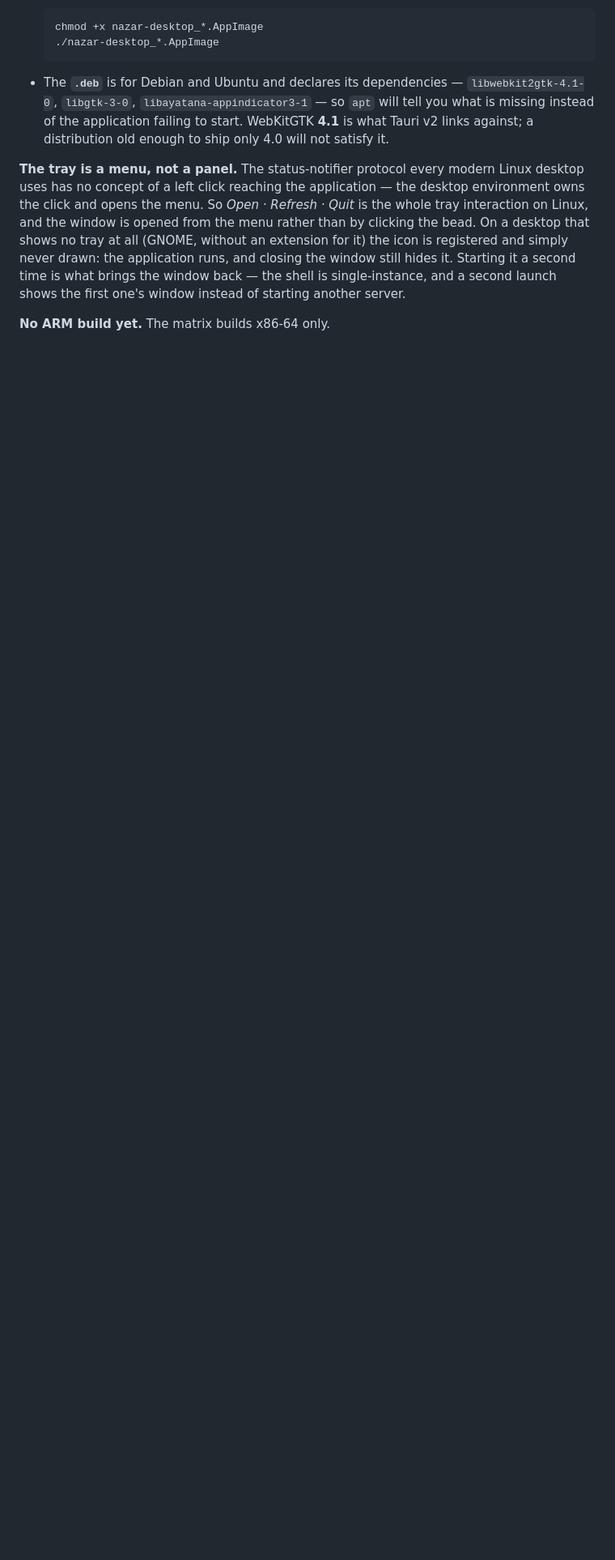
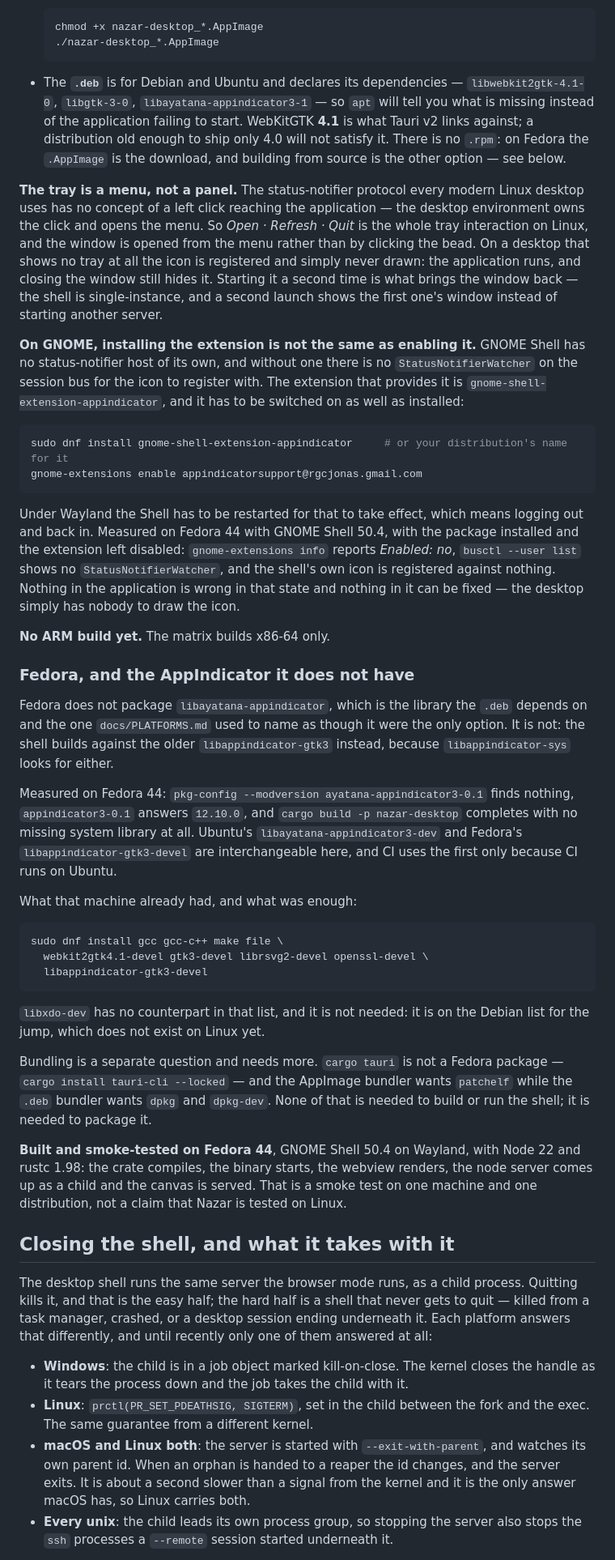
Before and after one commit to xfurqan0/nazar, a Markdown page: docs/PLATFORMS.md, the part around one of its changes. Shown at 81% size. Rendered like a GitHub page; blank space fills up the shorter version.

Commit message:
docs(platforms): what Fedora actually needs, and what GNOME actually does
Three things this page either got wrong or did not say.

**Fedora has no `libayatana-appindicator`.** The page named it as though it were
the only option; `libappindicator-sys` looks for either that or the older
`libappindicator-gtk3`, and Fedora carries the second. Measured on Fedora 44:
`pkg-config` finds no `ayatana-appindicator3-0.1`, answers `12.10.0` for
`appindicator3-0.1`, and the crate builds with no missing system library at all.
The dnf list that was enough is now written down, along with the note that
`libxdo-dev` has no counterpart in it and does not need one — it is there for a
jump Linux does not have yet.

**On GNOME, installing the extension is not enabling it.** GNOME Shell has no
status-notifier host, so without one there is no `StatusNotifierWatcher` for the
icon to register with and the icon is never drawn. Measured with the package
installed and the extension left off: `gnome-extensions info` reports
*Enabled: no*, `busctl --user list` shows no watcher, and the tray is silently
absent. Nothing in the application is wrong in that state and nothing in it can
be fixed there.

**The server no longer outlives the shell**, so the page says how, per platform:
a job object on Windows, `PR_SET_PDEATHSIG` on Linux, `--exit-with-parent` on
both macOS and Linux, and a process group per child everywhere. Anyone on an
older build who has met the leftover node process gets the one-line answer for
it.

The claim is deliberately narrow: **built and smoke-tested on Fedora 44**, GNOME
Shell 50.4 on Wayland, Node 22, rustc 1.98 — the crate compiles, the binary
starts, the webview renders and the canvas is served. That is one machine and
one distribution, and it is not a claim that Nazar is tested on Linux.

````diff
--- a/docs/PLATFORMS.md
+++ b/docs/PLATFORMS.md
@@ -77,16 +78,86 @@ for everybody, and the CI matrix produces both from the same runner either way.
   `libwebkit2gtk-4.1-0`, `libgtk-3-0`, `libayatana-appindicator3-1` — so `apt` will tell
   you what is missing instead of the application failing to start. WebKitGTK **4.1** is
   what Tauri v2 links against; a distribution old enough to ship only 4.0 will not
-  satisfy it.
+  satisfy it. There is no `.rpm`: on Fedora the `.AppImage` is the download, and building
+  from source is the other option — see below.
 
 **The tray is a menu, not a panel.** The status-notifier protocol every modern Linux
 desktop uses has no concept of a left click reaching the application — the desktop
 environment owns the click and opens the menu. So *Open · Refresh · Quit* is the whole
 tray interaction on Linux, and the window is opened from the menu rather than by clicking
-the bead. On a desktop that shows no tray at all (GNOME, without an extension for it) the
-icon is registered and simply never drawn: the application runs, and closing the window
-still hides it. Starting it a second time is what brings the window back — the shell is
-single-instance, and a second launch shows the first one's window instead of starting
-another server.
+the bead. On a desktop that shows no tray at all the icon is registered and simply never
+drawn: the application runs, and closing the window still hides it. Starting it a second
+time is what brings the window back — the shell is single-instance, and a second launch
+shows the first one's window instead of starting another server.
+
+**On GNOME, installing the extension is not the same as enabling it.** GNOME Shell has no
+status-notifier host of its own, and without one there is no `StatusNotifierWatcher` on
+the session bus for the icon to register with. The extension that provides it is
+`gnome-shell-extension-appindicator`, and it has to be switched on as well as installed:
+
+```sh
+sudo dnf install gnome-shell-extension-appindicator     # or your distribution's name for it
+gnome-extensions enable appindicatorsupport@rgcjonas.gmail.com
+```
+
+Under Wayland the Shell has to be restarted for that to take effect, which means logging
+out and back in. Measured on Fedora 44 with GNOME Shell 50.4, with the package installed
+and the extension left disabled: `gnome-extensions info` reports *Enabled: no*,
+`busctl --user list` shows no `StatusNotifierWatcher`, and the shell's own icon is
+registered against nothing. Nothing in the application is wrong in that state and nothing
+in it can be fixed — the desktop simply has nobody to draw the icon.
 
 **No ARM build yet.** The matrix builds x86-64 only.
+
+### Fedora, and the AppIndicator it does not have
+
+Fedora does not package `libayatana-appindicator`, which is the library the `.deb`
+depends on and the one `docs/PLATFORMS.md` used to name as though it were the only
+option. It is not: the shell builds against the older `libappindicator-gtk3` instead,
+because `libappindicator-sys` looks for either.
+
+Measured on Fedora 44: `pkg-config --modversion ayatana-appindicator3-0.1` finds nothing,
+`appindicator3-0.1` answers `12.10.0`, and `cargo build -p nazar-desktop` completes with
+no missing system library at all. Ubuntu's `libayatana-appindicator3-dev` and Fedora's
+`libappindicator-gtk3-devel` are interchangeable here, and CI uses the first only because
+CI runs on Ubuntu.
+
+What that machine already had, and what was enough:
+
+```sh
+sudo dnf install gcc gcc-c++ make file \
+  webkit2gtk4.1-devel gtk3-devel librsvg2-devel openssl-devel \
+  libappindicator-gtk3-devel
+```
+
+`libxdo-dev` has no counterpart in that list, and it is not needed: it is on the Debian
+list for the jump, which does not exist on Linux yet.
+
+Bundling is a separate question and needs more. `cargo tauri` is not a Fedora package —
+`cargo install tauri-cli --locked` — and the AppImage bundler wants `patchelf` while the
+`.deb` bundler wants `dpkg` and `dpkg-dev`. None of that is needed to build or run the
+shell; it is needed to package it.
+
+**Built and smoke-tested on Fedora 44**, GNOME Shell 50.4 on Wayland, with Node 22 and
+rustc 1.98: the crate compiles, the binary starts, the webview renders, the node server
+comes up as a child and the canvas is served. That is a smoke test on one machine and one
+distribution, not a claim that Nazar is tested on Linux.
+
+## Closing the shell, and what it takes with it
+
+The desktop shell runs the same server the browser mode runs, as a child process. Quitting
+kills it, and that is the easy half; the hard half is a shell that never gets to quit —
+killed from a task manager, crashed, or a desktop session ending underneath it. Each
+platform answers that differently, and until recently only one of them answered at all:
+
+- **Windows**: the child is in a job object marked kill-on-close. The kernel closes the
+  handle as it tears the process down and the job takes the child with it.
+- **Linux**: `prctl(PR_SET_PDEATHSIG, SIGTERM)`, set in the child between the fork and the
+  exec. The same guarantee from a different kernel.
+- **macOS and Linux both**: the server is started with `--exit-with-parent`, and watches
+  its own parent id. When an orphan is handed to a reaper the id changes, and the server
+  exits. It is about a second slower than a signal from the kernel and it is the only
+  answer macOS has, so Linux carries both.
+- **Every unix**: the child leads its own process group, so stopping the server also stops
+  the `ssh` processes a `--remote` session started underneath it.
+
````
Also changed, not shown: other parts of docs/PLATFORMS.md (+13 -0 lines).
